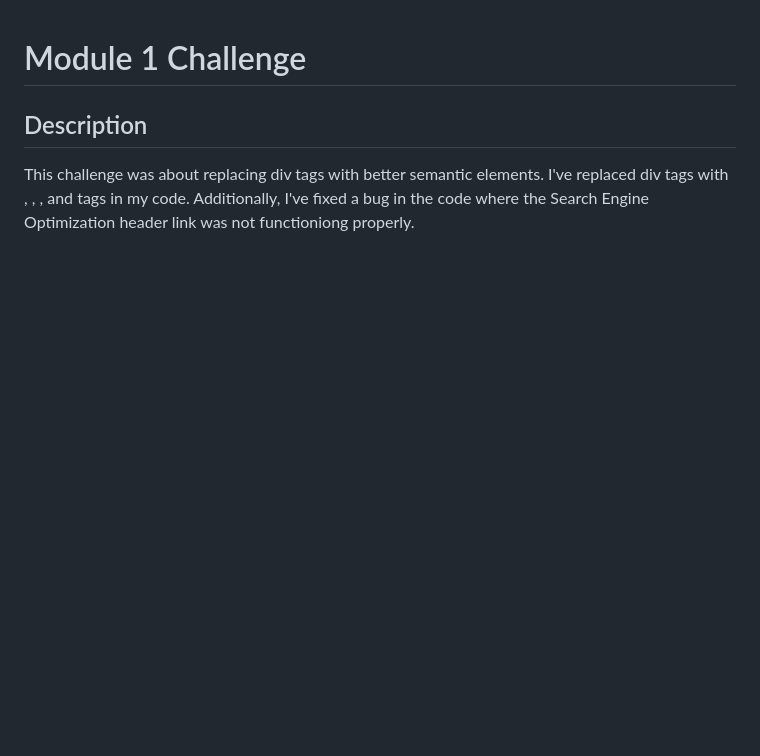
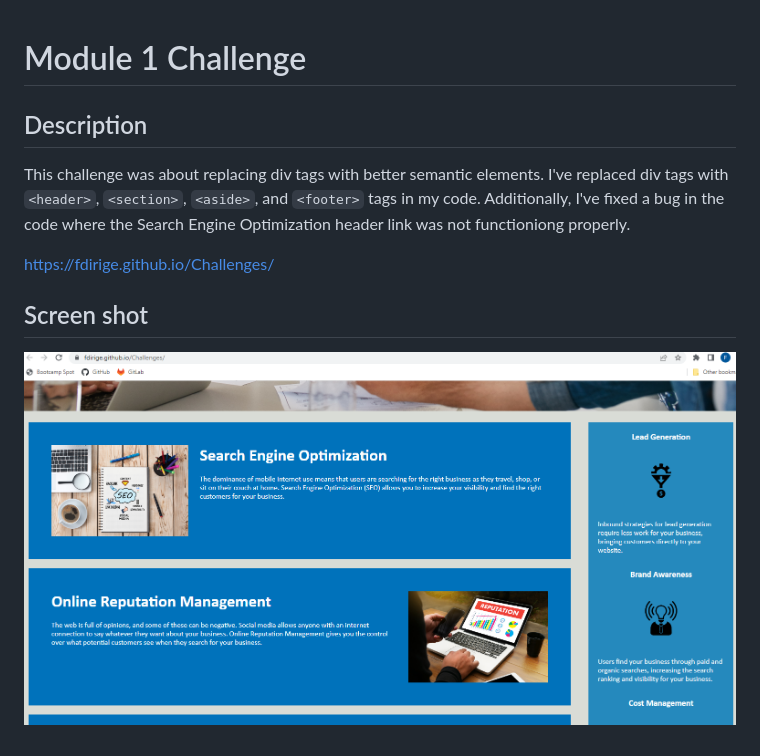
Before and after one commit to fdirige/Challenges, a Markdown page: README.md, the part around the change. Drawn GitHub-style; pictures changed too: assets/Screen shot.PNG (added); blank space fills up the shorter version.

Commit message:
Added website link and screen shot to README.md

```diff
--- a/README.md
+++ b/README.md
@@ -2,4 +2,10 @@
 
 ## Description
 
-This challenge was about replacing div tags with better semantic elements. I've replaced div tags with <header>, <section>, <aside>, and <footer> tags in my code. Additionally, I've fixed a bug in the code where the Search Engine Optimization header link was not functioniong properly.
+This challenge was about replacing div tags with better semantic elements. I've replaced div tags with `<header>`, `<section>`, `<aside>`, and `<footer>` tags in my code. Additionally, I've fixed a bug in the code where the Search Engine Optimization header link was not functioniong properly.
+
+https://fdirige.github.io/Challenges/
+
+## Screen shot
+
+![Screen shot of website](./assets/Screen%20shot.PNG)
```
